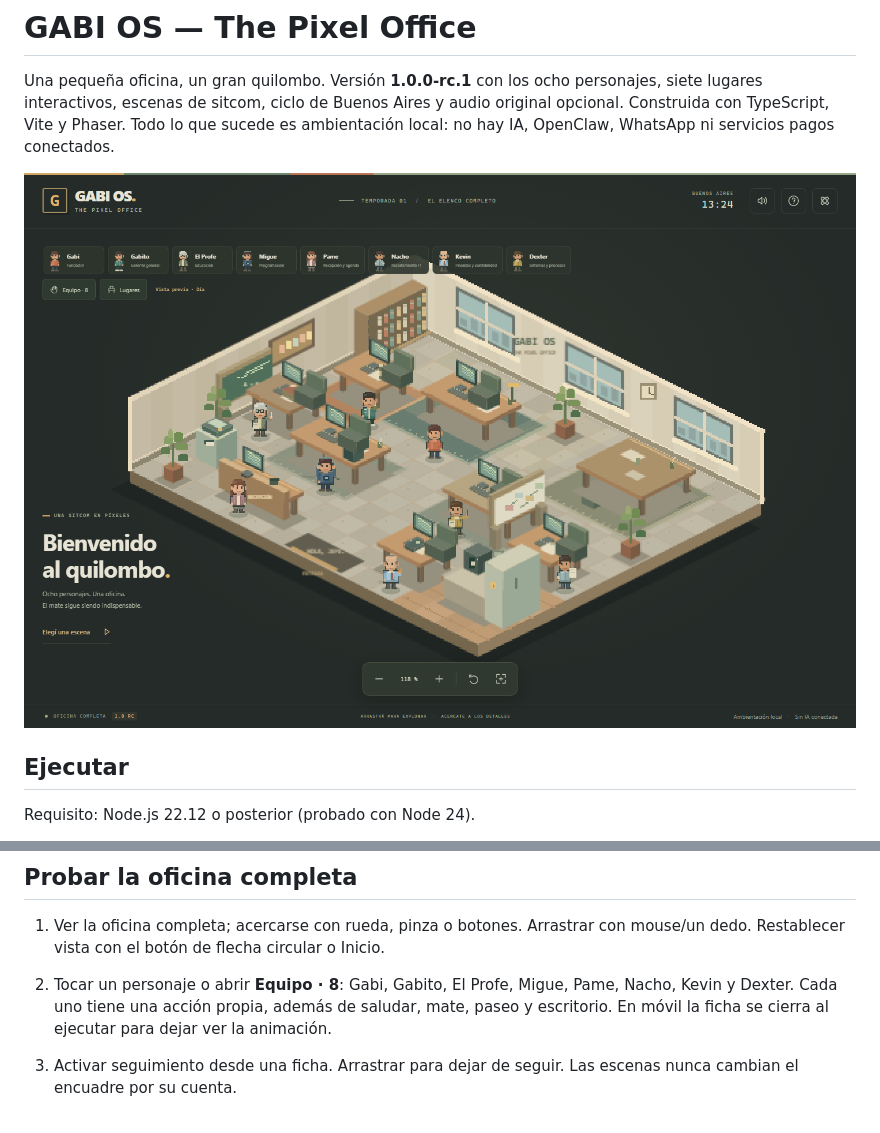
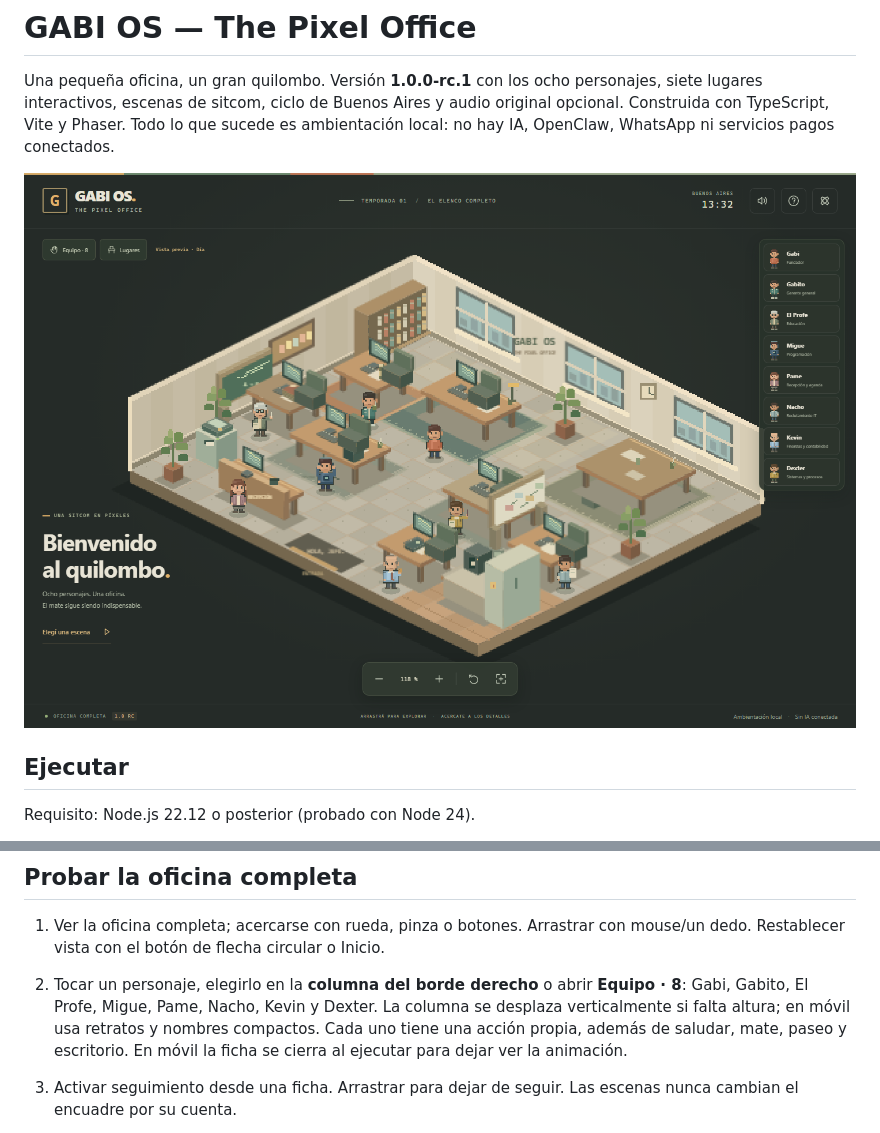
Before and after one commit to GabrielBulstein/gabi-os, a Markdown page: README.md, 2 parts joined by grey strips. Rendered like a GitHub page; pictures changed too: docs/previews/desktop.png.

Commit message:
Move character selection to a vertical rail on the right

```diff
--- a/README.md
+++ b/README.md
@@ -28,7 +28,7 @@ Abrir **http://localhost:4173/gabi-os/**. `dist/` es el sitio estático listo pa
 ## Probar la oficina completa
 
 1. Ver la oficina completa; acercarse con rueda, pinza o botones. Arrastrar con mouse/un dedo. Restablecer vista con el botón de flecha circular o Inicio.
-2. Tocar un personaje o abrir **Equipo · 8**: Gabi, Gabito, El Profe, Migue, Pame, Nacho, Kevin y Dexter. Cada uno tiene una acción propia, además de saludar, mate, paseo y escritorio. En móvil la ficha se cierra al ejecutar para dejar ver la animación.
+2. Tocar un personaje, elegirlo en la **columna del borde derecho** o abrir **Equipo · 8**: Gabi, Gabito, El Profe, Migue, Pame, Nacho, Kevin y Dexter. La columna se desplaza verticalmente si falta altura; en móvil usa retratos y nombres compactos. Cada uno tiene una acción propia, además de saludar, mate, paseo y escritorio. En móvil la ficha se cierra al ejecutar para dejar ver la animación.
 3. Activar seguimiento desde una ficha. Arrastrar para dejar de seguir. Las escenas nunca cambian el encuadre por su cuenta.
 4. Abrir **Lugares** o tocar los objetos: escritorio de Gabi, sala, cafetería, pizarrón, fotocopiadora, recepción y termo. La bandeja/tablero, materias y agenda son demostraciones rotuladas. El cuadro de Boca es un motivo propio reservado, sin escudo oficial.
 5. Elegir una escena desde Lugares → Ver escenas. Ver a Migue y Dexter debatir, Gabito y Kevin discutir el café, o convocar una reunión de ocho. Pausar, avanzar, terminar u omitir. Los participantes se acercan por rutas; la cámara no se mueve por la escena. Cada especialista también tiene un confesionario propio.
```
Also changed, not shown: docs/ESTADO_VERSION_1.0.md (+2 -0 lines), docs/previews/mobile.png, 2 other files.
